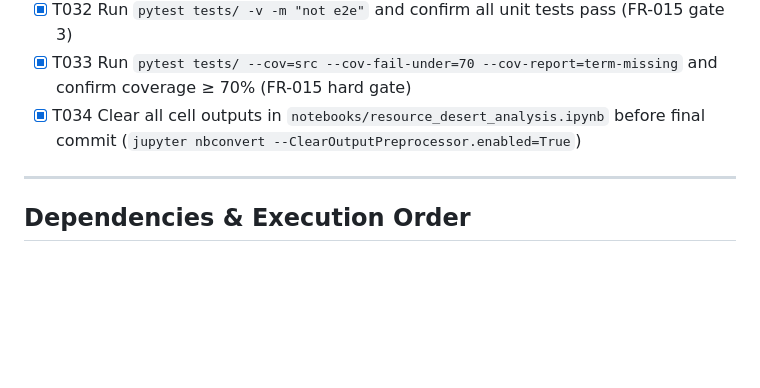
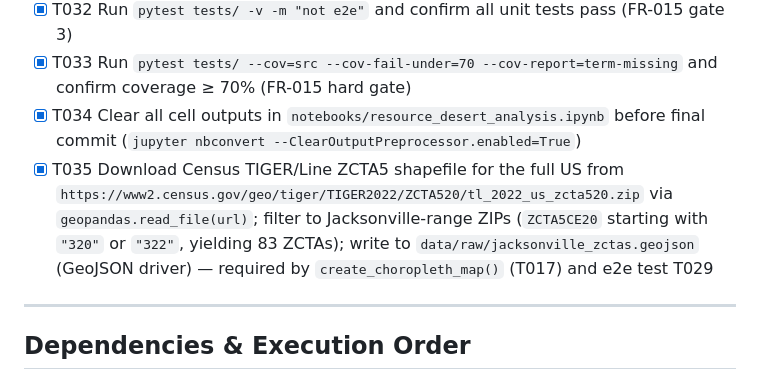
Before and after one commit to amitrajpurkar/resource-dessert-ar, a Markdown page: specs/001-resource-desert-analysis/tasks.md, the part around the change. Drawn GitHub-style; blank space fills up the shorter version.

Commit message:
capture changes to task.md

```diff
--- a/specs/001-resource-desert-analysis/tasks.md
+++ b/specs/001-resource-desert-analysis/tasks.md
@@ -133,6 +133,7 @@
 - [x] T032 Run `pytest tests/ -v -m "not e2e"` and confirm all unit tests pass (FR-015 gate 3)
 - [x] T033 Run `pytest tests/ --cov=src --cov-fail-under=70 --cov-report=term-missing` and confirm coverage ≥ 70% (FR-015 hard gate)
 - [x] T034 Clear all cell outputs in `notebooks/resource_desert_analysis.ipynb` before final commit (`jupyter nbconvert --ClearOutputPreprocessor.enabled=True`)
+- [x] T035 Download Census TIGER/Line ZCTA5 shapefile for the full US from `https://www2.census.gov/geo/tiger/TIGER2022/ZCTA520/tl_2022_us_zcta520.zip` via `geopandas.read_file(url)`; filter to Jacksonville-range ZIPs (`ZCTA5CE20` starting with `"320"` or `"322"`, yielding 83 ZCTAs); write to `data/raw/jacksonville_zctas.geojson` (GeoJSON driver) — required by `create_choropleth_map()` (T017) and e2e test T029
 
 ---
 
```
